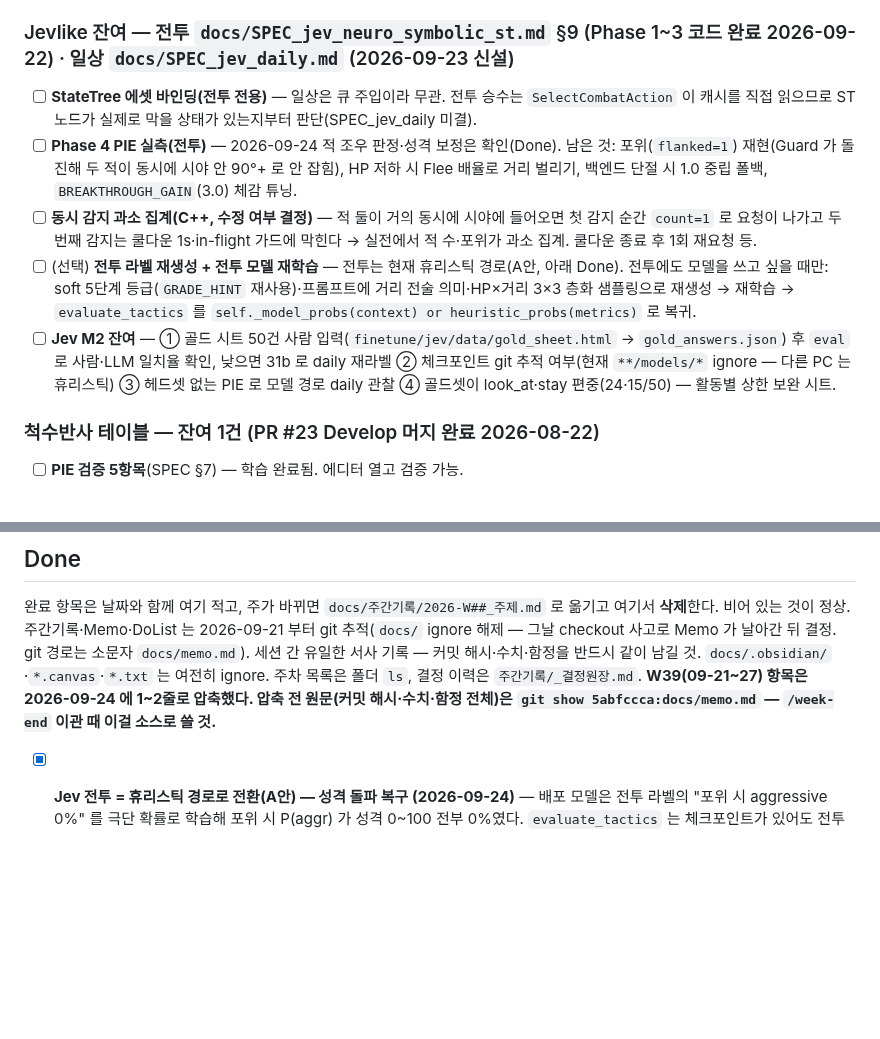
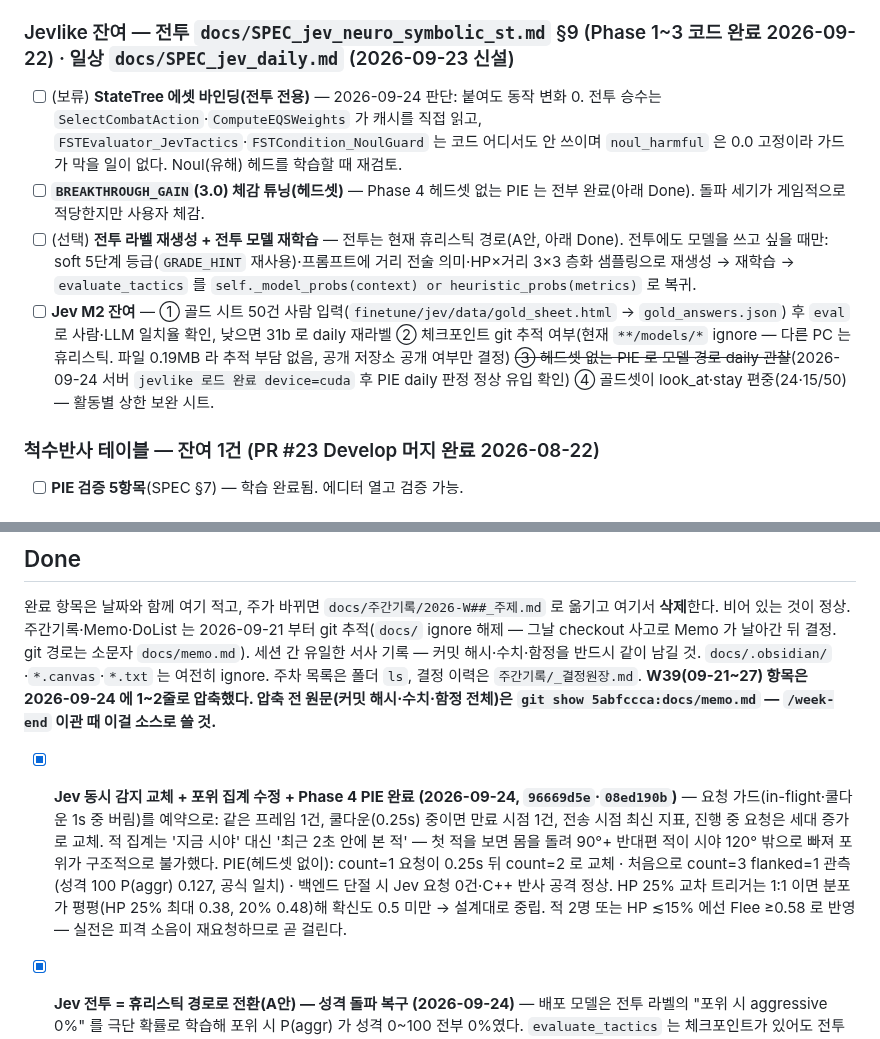
Before and after one commit to jukanmi/UE5-MCP-VR-Orchestrator, a Markdown page: docs/memo.md, 2 parts joined by grey strips. Drawn GitHub-style; blank space fills up the shorter version.

Commit message:
docs: Memo — Jev Phase 4 PIE 완료·동시 감지/포위 수정 기록, ST 바인딩 보류 근거, M2 ③ 완료

```diff
--- a/docs/memo.md
+++ b/docs/memo.md
@@ -12,11 +12,10 @@
 - [ ] **§3.1·3.3 구현** — 설계 확정 `SPEC_realistic_combat.md` §5(2026-09-22). 남은 순서: Footwork(Strafe/Disengage, `Key_Style` 변형, EQS 안 씀) → Startle 룰 → 투사체 회피 → 청각→시각 융합(`FPerceptionData.Context` + Python `context` 1필드). 새 EAction·컴포넌트 0.
 
 ### Jevlike 잔여 — 전투 `docs/SPEC_jev_neuro_symbolic_st.md` §9 (Phase 1~3 코드 완료 2026-09-22) · 일상 `docs/SPEC_jev_daily.md` (2026-09-23 신설)
-- [ ] **StateTree 에셋 바인딩(전투 전용)** — 일상은 큐 주입이라 무관. 전투 승수는 `SelectCombatAction` 이 캐시를 직접 읽으므로 ST 노드가 실제로 막을 상태가 있는지부터 판단(SPEC_jev_daily 미결).
-- [ ] **Phase 4 PIE 실측(전투)** — 2026-09-24 적 조우 판정·성격 보정은 확인(Done). 남은 것: 포위(`flanked=1`) 재현(Guard 가 돌진해 두 적이 동시에 시야 안 90°+ 로 안 잡힘), HP 저하 시 Flee 배율로 거리 벌리기, 백엔드 단절 시 1.0 중립 폴백, `BREAKTHROUGH_GAIN`(3.0) 체감 튜닝.
-- [ ] **동시 감지 과소 집계(C++, 수정 여부 결정)** — 적 둘이 거의 동시에 시야에 들어오면 첫 감지 순간 `count=1` 로 요청이 나가고 두 번째 감지는 쿨다운 1s·in-flight 가드에 막힌다 → 실전에서 적 수·포위가 과소 집계. 쿨다운 종료 후 1회 재요청 등.
+- [ ] (보류) **StateTree 에셋 바인딩(전투 전용)** — 2026-09-24 판단: 붙여도 동작 변화 0. 전투 승수는 `SelectCombatAction`·`ComputeEQSWeights` 가 캐시를 직접 읽고, `FSTEvaluator_JevTactics`·`FSTCondition_NoulGuard` 는 코드 어디서도 안 쓰이며 `noul_harmful` 은 0.0 고정이라 가드가 막을 일이 없다. Noul(유해) 헤드를 학습할 때 재검토.
+- [ ] **`BREAKTHROUGH_GAIN`(3.0) 체감 튜닝(헤드셋)** — Phase 4 헤드셋 없는 PIE 는 전부 완료(아래 Done). 돌파 세기가 게임적으로 적당한지만 사용자 체감.
 - [ ] (선택) **전투 라벨 재생성 + 전투 모델 재학습** — 전투는 현재 휴리스틱 경로(A안, 아래 Done). 전투에도 모델을 쓰고 싶을 때만: soft 5단계 등급(`GRADE_HINT` 재사용)·프롬프트에 거리 전술 의미·HP×거리 3×3 층화 샘플링으로 재생성 → 재학습 → `evaluate_tactics` 를 `self._model_probs(context) or heuristic_probs(metrics)` 로 복귀.
-- [ ] **Jev M2 잔여** — ① 골드 시트 50건 사람 입력(`finetune/jev/data/gold_sheet.html` → `gold_answers.json`) 후 `eval` 로 사람·LLM 일치율 확인, 낮으면 31b 로 daily 재라벨 ② 체크포인트 git 추적 여부(현재 `**/models/*` ignore — 다른 PC 는 휴리스틱) ③ 헤드셋 없는 PIE 로 모델 경로 daily 관찰 ④ 골드셋이 look_at·stay 편중(24·15/50) — 활동별 상한 보완 시트.
+- [ ] **Jev M2 잔여** — ① 골드 시트 50건 사람 입력(`finetune/jev/data/gold_sheet.html` → `gold_answers.json`) 후 `eval` 로 사람·LLM 일치율 확인, 낮으면 31b 로 daily 재라벨 ② 체크포인트 git 추적 여부(현재 `**/models/*` ignore — 다른 PC 는 휴리스틱. 파일 0.19MB 라 추적 부담 없음, 공개 저장소 공개 여부만 결정) ~~③ 헤드셋 없는 PIE 로 모델 경로 daily 관찰~~(2026-09-24 서버 `jevlike 로드 완료 device=cuda` 후 PIE daily 판정 정상 유입 확인) ④ 골드셋이 look_at·stay 편중(24·15/50) — 활동별 상한 보완 시트.
 
 ### 척수반사 테이블 — 잔여 1건 (PR #23 Develop 머지 완료 2026-08-22)
 - [ ] **PIE 검증 5항목**(SPEC §7) — 학습 완료됨. 에디터 열고 검증 가능.
@@ -72,6 +71,10 @@
 주간기록·Memo·DoList 는 2026-09-21 부터 git 추적(`docs/` ignore 해제 — 그날 checkout 사고로 Memo 가 날아간 뒤 결정. git 경로는 소문자 `docs/memo.md`). 세션 간 유일한 서사 기록 — 커밋 해시·수치·함정을 반드시 같이 남길 것. `docs/.obsidian/`·`*.canvas`·`*.txt` 는 여전히 ignore. 주차 목록은 폴더 `ls`, 결정 이력은 `주간기록/_결정원장.md`.
 **W39(09-21~27) 항목은 2026-09-24 에 1~2줄로 압축했다. 압축 전 원문(커밋 해시·수치·함정 전체)은 `git show 5abfccca:docs/memo.md` — `/week-end` 이관 때 이걸 소스로 쓸 것.**
 
+- [x] **Jev 동시 감지 교체 + 포위 집계 수정 + Phase 4 PIE 완료 (2026-09-24, `96669d5e`·`08ed190b`)** — 요청 가드(in-flight·쿨다운 1s 중 버림)를 예약으로: 같은 프레임 1건, 쿨다운(0.25s) 중이면
+  만료 시점 1건, 전송 시점 최신 지표, 진행 중 요청은 세대 증가로 교체. 적 집계는 '지금 시야' 대신 '최근 2초 안에 본 적' — 첫 적을 보면 몸을 돌려 90°+ 반대편 적이 시야 120° 밖으로 빠져 포위가 구조적으로 불가했다.
+  PIE(헤드셋 없이): count=1 요청이 0.25s 뒤 count=2 로 교체 · 처음으로 count=3 flanked=1 관측(성격 100 P(aggr) 0.127, 공식 일치) · 백엔드 단절 시 Jev 요청 0건·C++ 반사 공격 정상.
+  HP 25% 교차 트리거는 1:1 이면 분포가 평평(HP 25% 최대 0.38, 20% 0.48)해 확신도 0.5 미만 → 설계대로 중립. 적 2명 또는 HP ≲15% 에선 Flee ≥0.58 로 반영 — 실전은 피격 소음이 재요청하므로 곧 걸린다.
 - [x] **Jev 전투 = 휴리스틱 경로로 전환(A안) — 성격 돌파 복구 (2026-09-24)** — 배포 모델은 전투 라벨의 "포위 시 aggressive 0%" 를 극단 확률로 학습해 포위 시 P(aggr) 가 성격 0~100 전부 0%였다. `evaluate_tactics` 는 체크포인트가 있어도 전투는 피팅 휴리스틱만 쓰고 모델은 daily 전용. 회귀 테스트 `test_combat_ignores_model_even_when_loaded`, pytest 111+1.
   PIE(Guard, 적 2~3명, HP 100%) 값이 공식과 소수 둘째 자리까지 일치: 성격 100·32m 0.65 / 성격 0·31m 0.09, 성격 0·적3 0.01(같은 지표 성격 100 이면 0.82).
   함정: **에디터 창이 뒤에 있으면 `bThrottleCPUWhenNotForeground=false`·`t.IdleWhenNotForeground 0` 이어도 PIE 가 3fps(delta 0.333)** → Jev 응답 전부 0.3s 워치독 폐기. 창을 앞으로(`WScript.Shell.AppActivate`) 가져오면 120fps.
```
